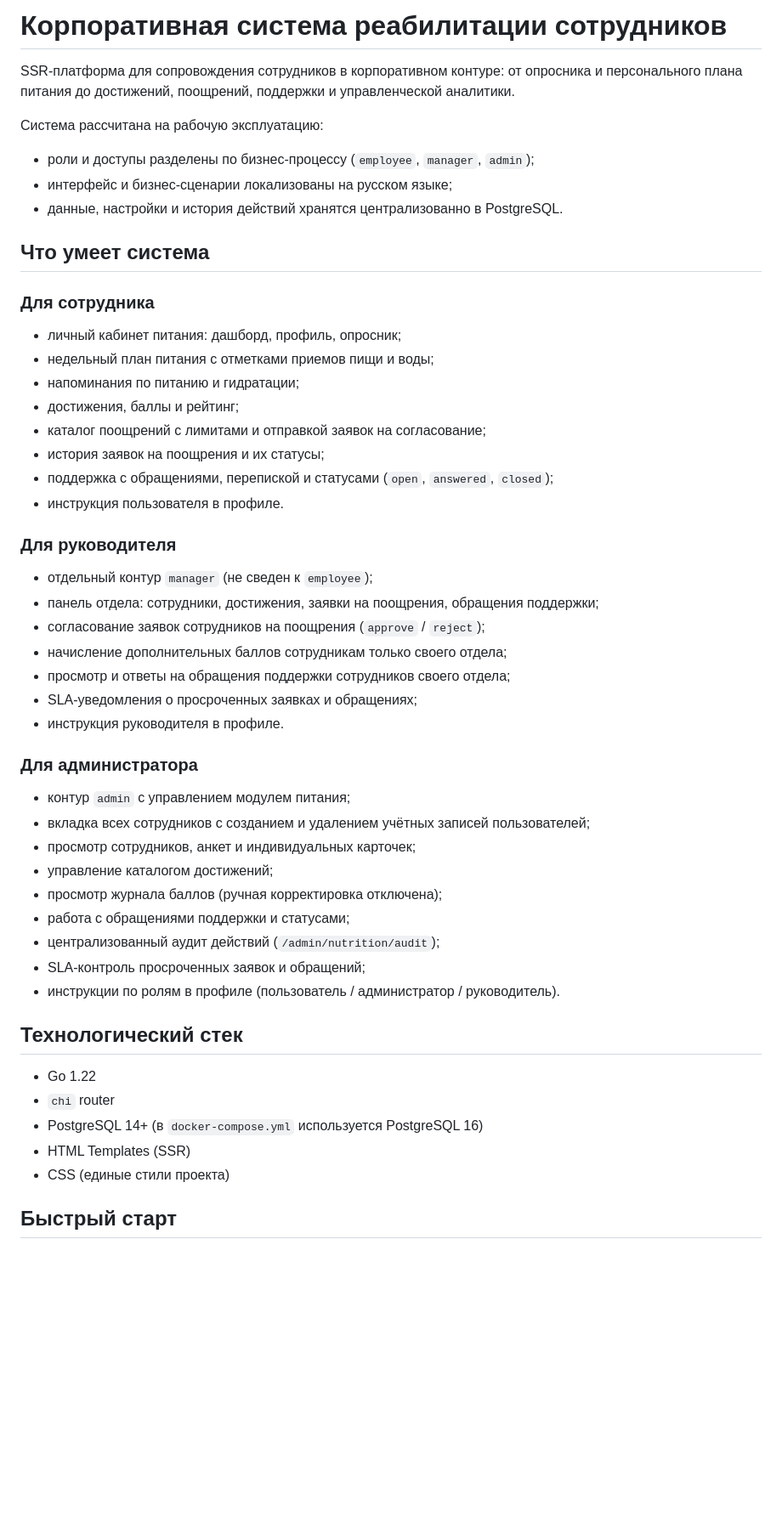
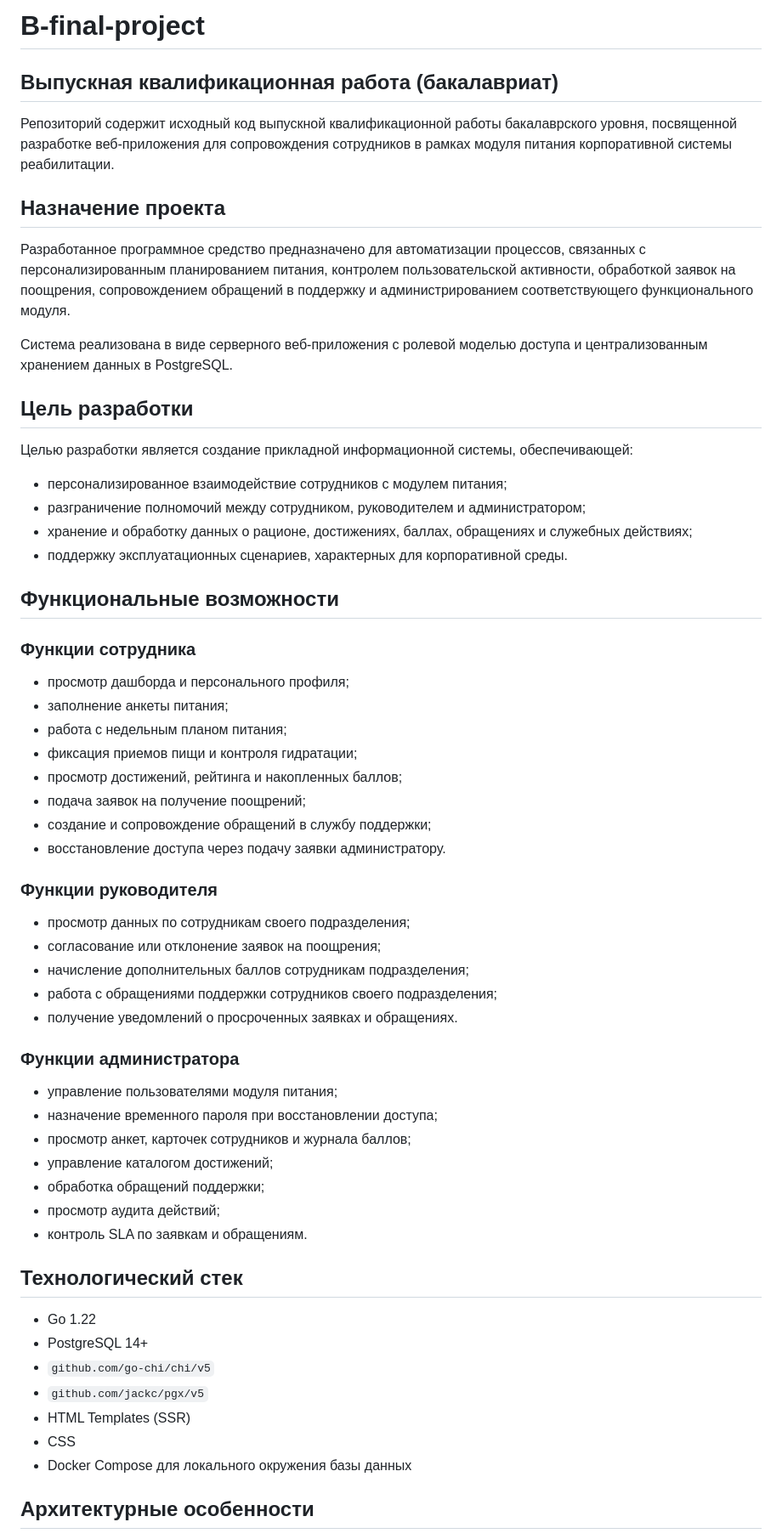
Before and after one commit to nikndip/B-final-project, a Markdown page: README.md, the part around one of its changes. Shown at 85% size. Drawn GitHub-style; blank space fills up the shorter version.

Commit message:
docs: update README in formal academic style

```diff
--- a/README.md
+++ b/README.md
@@ -1,50 +1,64 @@
-# Корпоративная система реабилитации сотрудников
+# B-final-project
 
-SSR-платформа для сопровождения сотрудников в корпоративном контуре: от опросника и персонального плана питания до достижений, поощрений, поддержки и управленческой аналитики.
+## Выпускная квалификационная работа (бакалавриат)
 
-Система рассчитана на рабочую эксплуатацию:
-- роли и доступы разделены по бизнес-процессу (`employee`, `manager`, `admin`);
-- интерфейс и бизнес-сценарии локализованы на русском языке;
-- данные, настройки и история действий хранятся централизованно в PostgreSQL.
+Репозиторий содержит исходный код выпускной квалификационной работы бакалаврского уровня, посвященной разработке веб-приложения для сопровождения сотрудников в рамках модуля питания корпоративной системы реабилитации.
 
-## Что умеет система
+## Назначение проекта
 
-### Для сотрудника
-- личный кабинет питания: дашборд, профиль, опросник;
-- недельный план питания с отметками приемов пищи и воды;
-- напоминания по питанию и гидратации;
-- достижения, баллы и рейтинг;
-- каталог поощрений с лимитами и отправкой заявок на согласование;
-- история заявок на поощрения и их статусы;
-- поддержка с обращениями, перепиской и статусами (`open`, `answered`, `closed`);
-- инструкция пользователя в профиле.
+Разработанное программное средство предназначено для автоматизации процессов, связанных с персонализированным планированием питания, контролем пользовательской активности, обработкой заявок на поощрения, сопровождением обращений в поддержку и администрированием соответствующего функционального модуля.
 
-### Для руководителя
-- отдельный контур `manager` (не сведен к `employee`);
-- панель отдела: сотрудники, достижения, заявки на поощрения, обращения поддержки;
-- согласование заявок сотрудников на поощрения (`approve` / `reject`);
-- начисление дополнительных баллов сотрудникам только своего отдела;
-- просмотр и ответы на обращения поддержки сотрудников своего отдела;
-- SLA-уведомления о просроченных заявках и обращениях;
-- инструкция руководителя в профиле.
+Система реализована в виде серверного веб-приложения с ролевой моделью доступа и централизованным хранением данных в PostgreSQL.
 
-### Для администратора
-- контур `admin` с управлением модулем питания;
-- вкладка всех сотрудников с созданием и удалением учётных записей пользователей;
-- просмотр сотрудников, анкет и индивидуальных карточек;
+## Цель разработки
+
+Целью разработки является создание прикладной информационной системы, обеспечивающей:
+
+- персонализированное взаимодействие сотрудников с модулем питания;
+- разграничение полномочий между сотрудником, руководителем и администратором;
+- хранение и обработку данных о рационе, достижениях, баллах, обращениях и служебных действиях;
+- поддержку эксплуатационных сценариев, характерных для корпоративной среды.
+
+## Функциональные возможности
+
+### Функции сотрудника
+
+- просмотр дашборда и персонального профиля;
+- заполнение анкеты питания;
+- работа с недельным планом питания;
+- фиксация приемов пищи и контроля гидратации;
+- просмотр достижений, рейтинга и накопленных баллов;
+- подача заявок на получение поощрений;
+- создание и сопровождение обращений в службу поддержки;
+- восстановление доступа через подачу заявки администратору.
+
+### Функции руководителя
+
+- просмотр данных по сотрудникам своего подразделения;
+- согласование или отклонение заявок на поощрения;
+- начисление дополнительных баллов сотрудникам подразделения;
+- работа с обращениями поддержки сотрудников своего подразделения;
+- получение уведомлений о просроченных заявках и обращениях.
+
+### Функции администратора
+
+- управление пользователями модуля питания;
+- назначение временного пароля при восстановлении доступа;
+- просмотр анкет, карточек сотрудников и журнала баллов;
 - управление каталогом достижений;
-- просмотр журнала баллов (ручная корректировка отключена);
-- работа с обращениями поддержки и статусами;
-- централизованный аудит действий (`/admin/nutrition/audit`);
-- SLA-контроль просроченных заявок и обращений;
-- инструкции по ролям в профиле (пользователь / администратор / руководитель).
+- обработка обращений поддержки;
+- просмотр аудита действий;
+- контроль SLA по заявкам и обращениям.
 
 ## Технологический стек
+
 - Go 1.22
-- `chi` router
-- PostgreSQL 14+ (в `docker-compose.yml` используется PostgreSQL 16)
+- PostgreSQL 14+
+- `github.com/go-chi/chi/v5`
+- `github.com/jackc/pgx/v5`
 - HTML Templates (SSR)
-- CSS (единые стили проекта)
+- CSS
+- Docker Compose для локального окружения базы данных
 
-## Быстрый старт
+## Архитектурные особенности
 
```
Also changed, not shown: other parts of README.md (+102 -52 lines).
